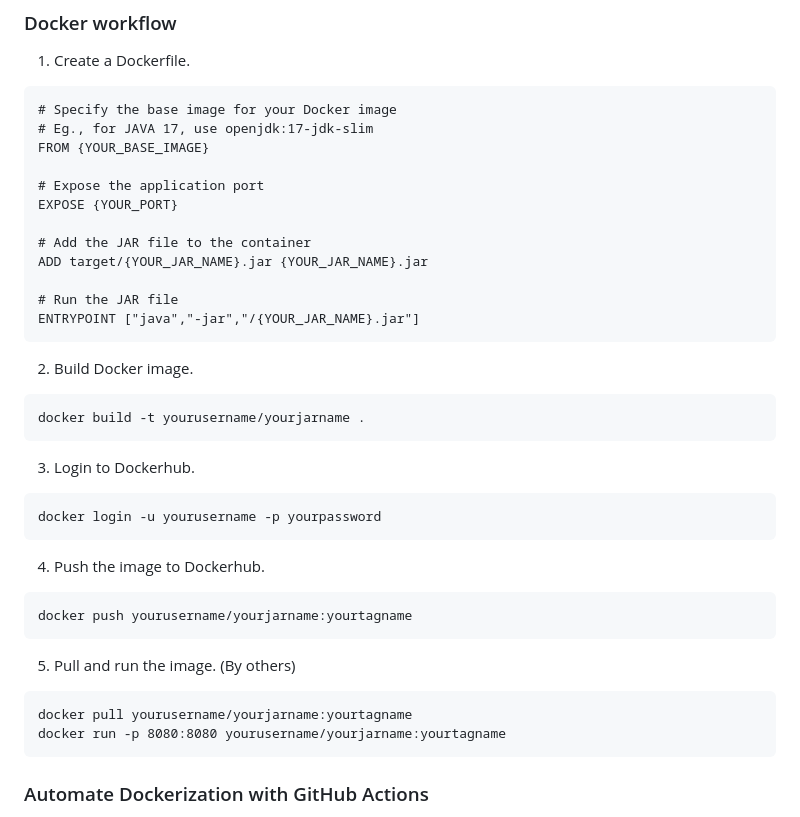
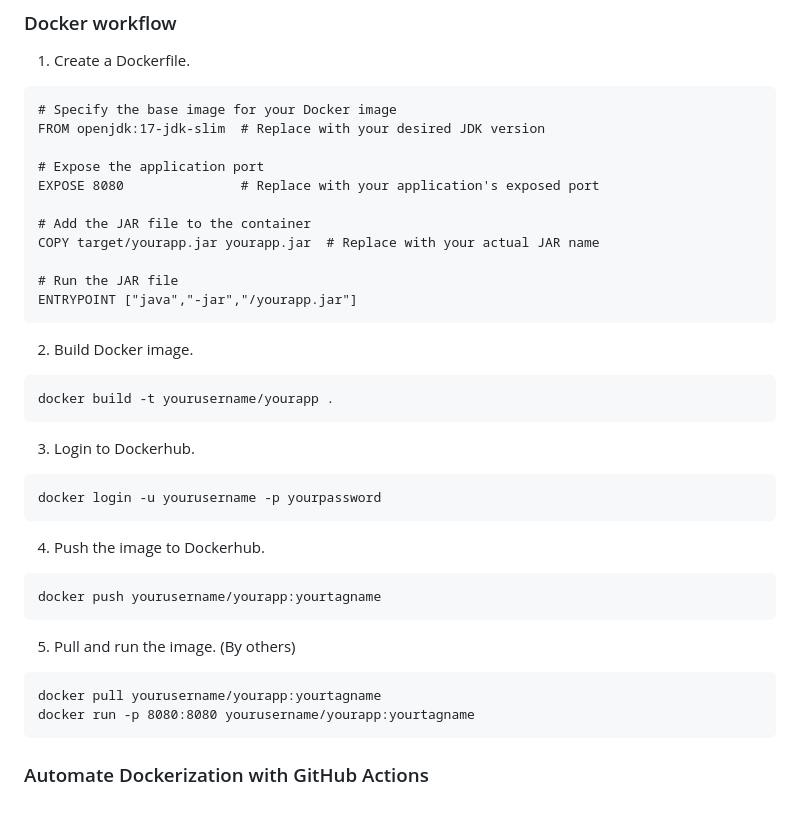
Before and after one commit to DharshiBalasubramaniyam/Springboot-CI-CD-Pipeline, a Markdown page: README.md, the part around the change printed below. Rendered like a GitHub page.

````diff
--- a/README.md
+++ b/README.md
@@ -52,22 +52,21 @@ Docker ensures that our application runs the same way on any machine. This elimi
 1. Create a Dockerfile.
 ```
 # Specify the base image for your Docker image
-# Eg., for JAVA 17, use openjdk:17-jdk-slim
-FROM {YOUR_BASE_IMAGE}
+FROM openjdk:17-jdk-slim  # Replace with your desired JDK version
 
 # Expose the application port
-EXPOSE {YOUR_PORT}
+EXPOSE 8080               # Replace with your application's exposed port
 
 # Add the JAR file to the container
-ADD target/{YOUR_JAR_NAME}.jar {YOUR_JAR_NAME}.jar
+COPY target/yourapp.jar yourapp.jar  # Replace with your actual JAR name
 
 # Run the JAR file
-ENTRYPOINT ["java","-jar","/{YOUR_JAR_NAME}.jar"]
+ENTRYPOINT ["java","-jar","/yourapp.jar"]
 ```
 
 2. Build Docker image.
 ```
-docker build -t yourusername/yourjarname .
+docker build -t yourusername/yourapp .
 ```
 
 3. Login to Dockerhub.
@@ -77,13 +76,13 @@ docker login -u yourusername -p yourpassword
 
 4. Push the image to Dockerhub.
 ```
-docker push yourusername/yourjarname:yourtagname
+docker push yourusername/yourapp:yourtagname
 ```
 
 5. Pull and run the image. (By others)
 ```
-docker pull yourusername/yourjarname:yourtagname
-docker run -p 8080:8080 yourusername/yourjarname:yourtagname
+docker pull yourusername/yourapp:yourtagname
+docker run -p 8080:8080 yourusername/yourapp:yourtagname
 ```
 
 ### Automate Dockerization with GitHub Actions
````
Also changed, not shown: other parts of README.md (+38 -1 lines).
